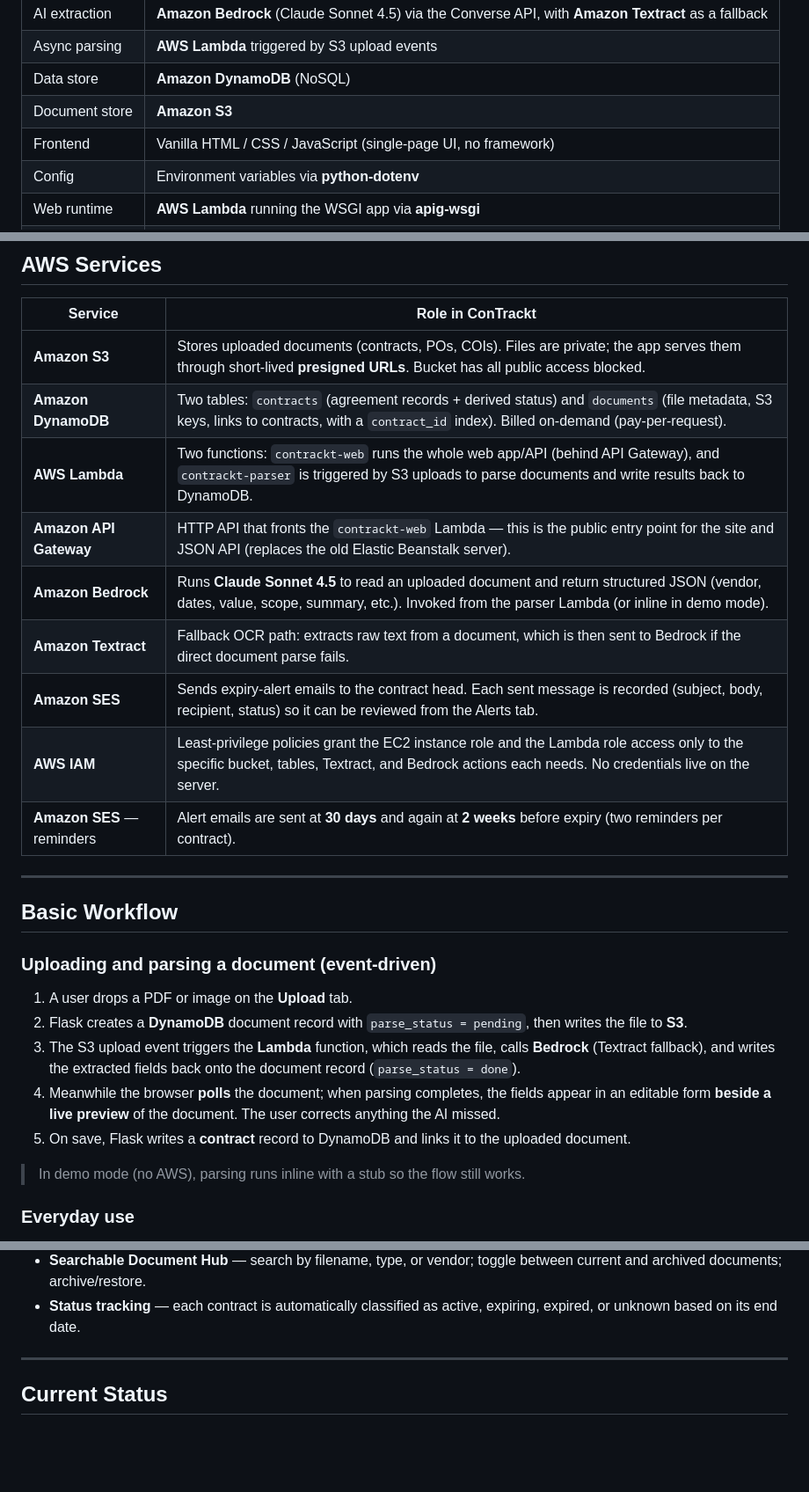
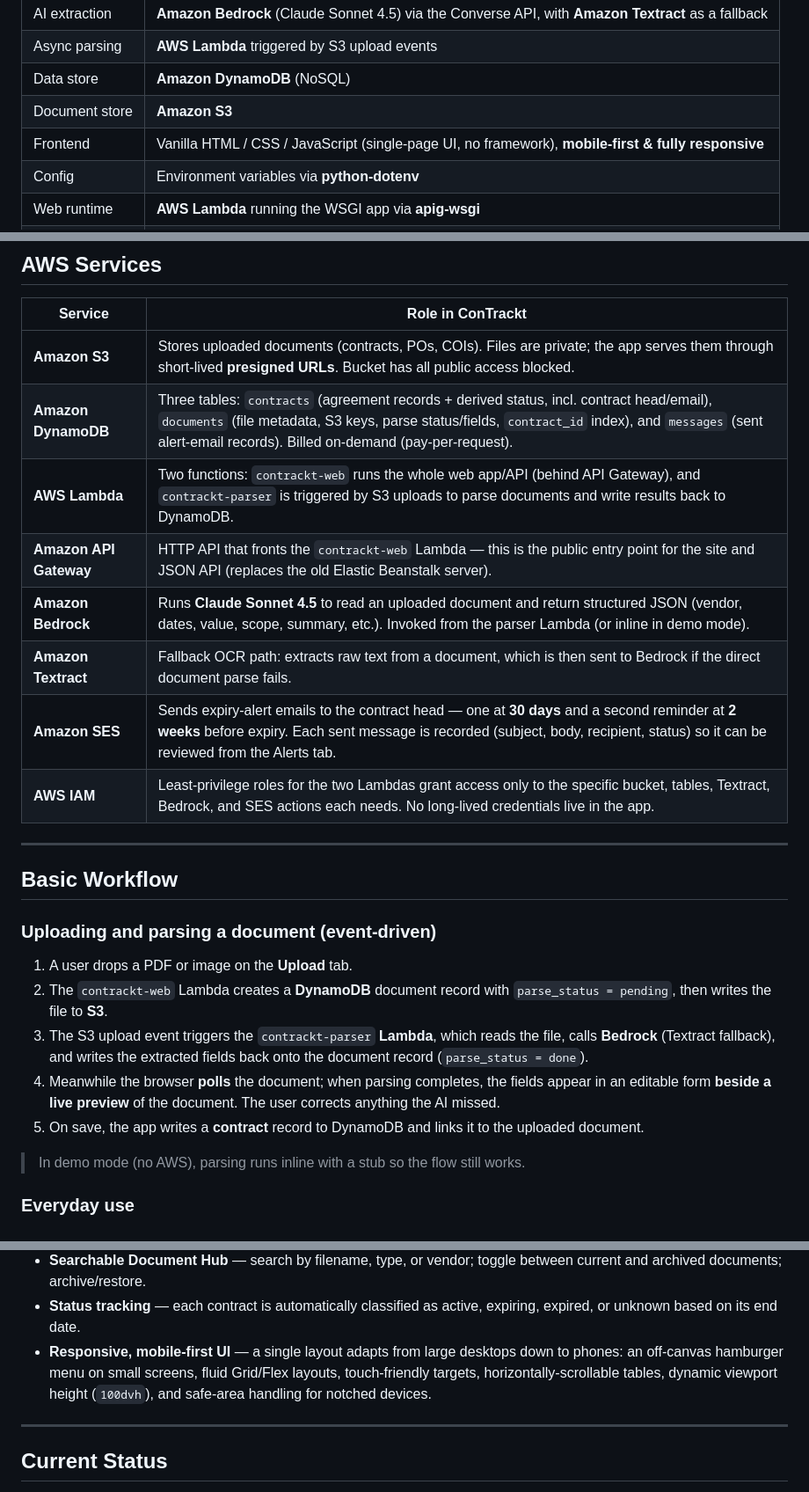
Before and after one commit to adam-tadros/ConTrackt, a Markdown page: OVERVIEW.md, 3 parts joined by grey strips. Shown at 88% size. Drawn GitHub-style; blank space fills up the shorter version.

Commit message:
Docs: refresh OVERVIEW (three DynamoDB tables, consolidated SES row, Lambda IAM roles, responsive UI)

```diff
--- a/OVERVIEW.md
+++ b/OVERVIEW.md
@@ -18,7 +18,7 @@ files so staff don't have to key it in by hand.
 | Async parsing | **AWS Lambda** triggered by S3 upload events |
 | Data store | **Amazon DynamoDB** (NoSQL) |
 | Document store | **Amazon S3** |
-| Frontend | Vanilla HTML / CSS / JavaScript (single-page UI, no framework) |
+| Frontend | Vanilla HTML / CSS / JavaScript (single-page UI, no framework), **mobile-first & fully responsive** |
 | Config | Environment variables via **python-dotenv** |
 | Web runtime | **AWS Lambda** running the WSGI app via **apig-wsgi** |
 | Hosting | **Amazon API Gateway** (HTTP API) + **AWS Lambda** — serverless, deployed and live |
@@ -34,14 +34,13 @@ in-memory backend, so the app runs with zero credentials for local previews.
 | Service | Role in ConTrackt |
 |---|---|
 | **Amazon S3** | Stores uploaded documents (contracts, POs, COIs). Files are private; the app serves them through short-lived **presigned URLs**. Bucket has all public access blocked. |
-| **Amazon DynamoDB** | Two tables: `contracts` (agreement records + derived status) and `documents` (file metadata, S3 keys, links to contracts, with a `contract_id` index). Billed on-demand (pay-per-request). |
+| **Amazon DynamoDB** | Three tables: `contracts` (agreement records + derived status, incl. contract head/email), `documents` (file metadata, S3 keys, parse status/fields, `contract_id` index), and `messages` (sent alert-email records). Billed on-demand (pay-per-request). |
 | **AWS Lambda** | Two functions: `contrackt-web` runs the whole web app/API (behind API Gateway), and `contrackt-parser` is triggered by S3 uploads to parse documents and write results back to DynamoDB. |
 | **Amazon API Gateway** | HTTP API that fronts the `contrackt-web` Lambda — this is the public entry point for the site and JSON API (replaces the old Elastic Beanstalk server). |
 | **Amazon Bedrock** | Runs **Claude Sonnet 4.5** to read an uploaded document and return structured JSON (vendor, dates, value, scope, summary, etc.). Invoked from the parser Lambda (or inline in demo mode). |
 | **Amazon Textract** | Fallback OCR path: extracts raw text from a document, which is then sent to Bedrock if the direct document parse fails. |
-| **Amazon SES** | Sends expiry-alert emails to the contract head. Each sent message is recorded (subject, body, recipient, status) so it can be reviewed from the Alerts tab. |
-| **AWS IAM** | Least-privilege policies grant the EC2 instance role and the Lambda role access only to the specific bucket, tables, Textract, and Bedrock actions each needs. No credentials live on the server. |
-| **Amazon SES** — reminders | Alert emails are sent at **30 days** and again at **2 weeks** before expiry (two reminders per contract). |
+| **Amazon SES** | Sends expiry-alert emails to the contract head — one at **30 days** and a second reminder at **2 weeks** before expiry. Each sent message is recorded (subject, body, recipient, status) so it can be reviewed from the Alerts tab. |
+| **AWS IAM** | Least-privilege roles for the two Lambdas grant access only to the specific bucket, tables, Textract, Bedrock, and SES actions each needs. No long-lived credentials live in the app. |
 
 ---
 
@@ -49,15 +48,15 @@ in-memory backend, so the app runs with zero credentials for local previews.
 
 ### Uploading and parsing a document (event-driven)
 1. A user drops a PDF or image on the **Upload** tab.
-2. Flask creates a **DynamoDB** document record with `parse_status = pending`,
-   then writes the file to **S3**.
-3. The S3 upload event triggers the **Lambda** function, which reads the file,
-   calls **Bedrock** (Textract fallback), and writes the extracted fields back
-   onto the document record (`parse_status = done`).
+2. The `contrackt-web` Lambda creates a **DynamoDB** document record with
+   `parse_status = pending`, then writes the file to **S3**.
+3. The S3 upload event triggers the `contrackt-parser` **Lambda**, which reads
+   the file, calls **Bedrock** (Textract fallback), and writes the extracted
+   fields back onto the document record (`parse_status = done`).
 4. Meanwhile the browser **polls** the document; when parsing completes, the
    fields appear in an editable form **beside a live preview** of the document.
    The user corrects anything the AI missed.
-5. On save, Flask writes a **contract** record to DynamoDB and links it to the
+5. On save, the app writes a **contract** record to DynamoDB and links it to the
    uploaded document.
 
 > In demo mode (no AWS), parsing runs inline with a stub so the flow still works.
@@ -113,6 +112,10 @@ Lambda: contrackt-web  (WSGI app via apig-wsgi)
   between current and archived documents; archive/restore.
 - **Status tracking** — each contract is automatically classified as active,
   expiring, expired, or unknown based on its end date.
+- **Responsive, mobile-first UI** — a single layout adapts from large desktops
+  down to phones: an off-canvas hamburger menu on small screens, fluid Grid/Flex
+  layouts, touch-friendly targets, horizontally-scrollable tables, dynamic
+  viewport height (`100dvh`), and safe-area handling for notched devices.
 
 ---
 
```
